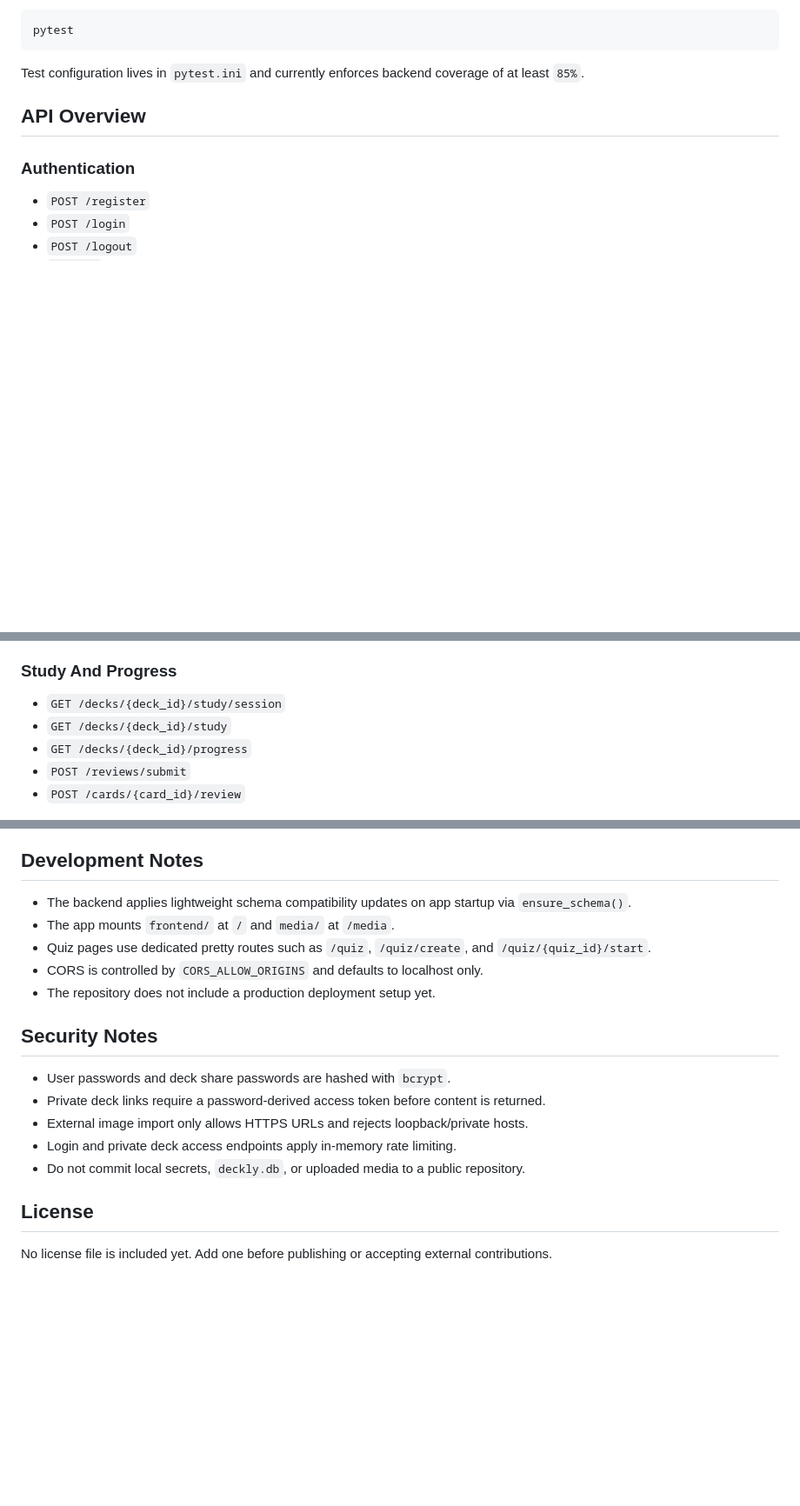
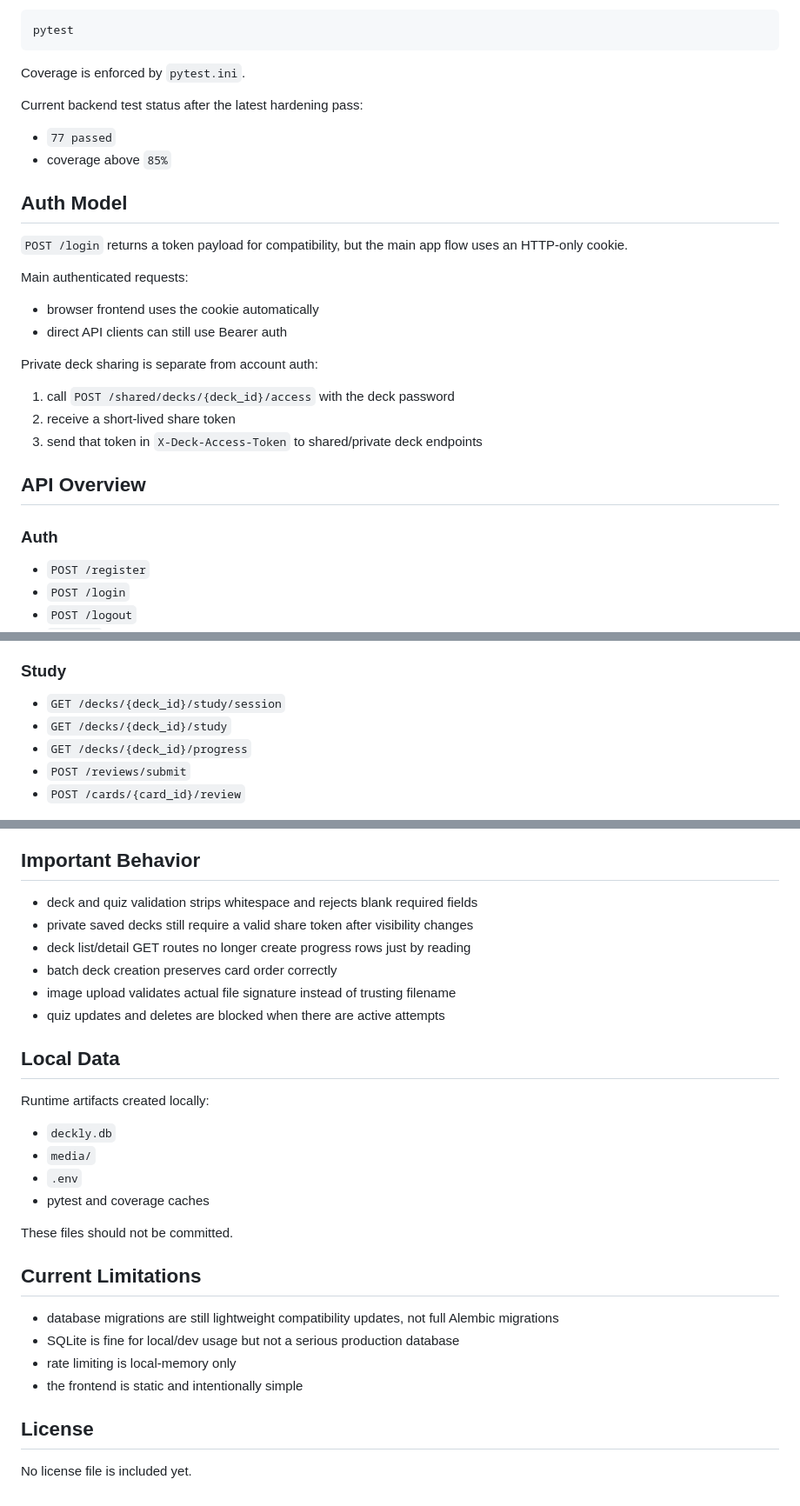
Before and after one commit to TrinStair11/deckly, a Markdown page: README.md, 3 parts joined by grey strips. Shown at 87% size. Drawn GitHub-style; blank space fills up the shorter version.

````diff
--- a/README.md
+++ b/README.md
@@ -164,11 +172,31 @@ Run tests from the repository root with:
 pytest
 ```
 
-Test configuration lives in `pytest.ini` and currently enforces backend coverage of at least `85%`.
+Coverage is enforced by `pytest.ini`.
+
+Current backend test status after the latest hardening pass:
+
+- `77 passed`
+- coverage above `85%`
+
+## Auth Model
+
+`POST /login` returns a token payload for compatibility, but the main app flow uses an HTTP-only cookie.
+
+Main authenticated requests:
+
+- browser frontend uses the cookie automatically
+- direct API clients can still use Bearer auth
+
+Private deck sharing is separate from account auth:
+
+1. call `POST /shared/decks/{deck_id}/access` with the deck password
+2. receive a short-lived share token
+3. send that token in `X-Deck-Access-Token` to shared/private deck endpoints
 
 ## API Overview
 
-### Authentication
+### Auth
 
 - `POST /register`
 - `POST /login`
@@ -190,7 +218,7 @@ Test configuration lives in `pytest.ini` and currently enforces backend coverage
 - `PUT /decks/{deck_id}/cards/reorder`
 - `GET /cards`
 
-### Study And Progress
+### Study
 
 - `GET /decks/{deck_id}/study/session`
 - `GET /decks/{deck_id}/study`
@@ -227,22 +255,33 @@ Test configuration lives in `pytest.ini` and currently enforces backend coverage
 - `POST /quiz-attempts/{attempt_id}/complete`
 - `GET /quiz-attempts/{attempt_id}/results`
 
-## Development Notes
+## Important Behavior
 
-- The backend applies lightweight schema compatibility updates on app startup via `ensure_schema()`.
-- The app mounts `frontend/` at `/` and `media/` at `/media`.
-- Quiz pages use dedicated pretty routes such as `/quiz`, `/quiz/create`, and `/quiz/{quiz_id}/start`.
-- CORS is controlled by `CORS_ALLOW_ORIGINS` and defaults to localhost only.
-- The repository does not include a production deployment setup yet.
+- deck and quiz validation strips whitespace and rejects blank required fields
+- private saved decks still require a valid share token after visibility changes
+- deck list/detail GET routes no longer create progress rows just by reading
+- batch deck creation preserves card order correctly
+- image upload validates actual file signature instead of trusting filename
+- quiz updates and deletes are blocked when there are active attempts
 
-## Security Notes
+## Local Data
 
-- User passwords and deck share passwords are hashed with `bcrypt`.
-- Private deck links require a password-derived access token before content is returned.
-- External image import only allows HTTPS URLs and rejects loopback/private hosts.
-- Login and private deck access endpoints apply in-memory rate limiting.
-- Do not commit local secrets, `deckly.db`, or uploaded media to a public repository.
+Runtime artifacts created locally:
+
+- `deckly.db`
+- `media/`
+- `.env`
+- pytest and coverage caches
+
+These files should not be committed.
+
+## Current Limitations
+
+- database migrations are still lightweight compatibility updates, not full Alembic migrations
+- SQLite is fine for local/dev usage but not a serious production database
+- rate limiting is local-memory only
+- the frontend is static and intentionally simple
 
 ## License
 
-No license file is included yet. Add one before publishing or accepting external contributions.
+No license file is included yet.
````
Also changed, not shown: other parts of README.md (+90 -82 lines).
